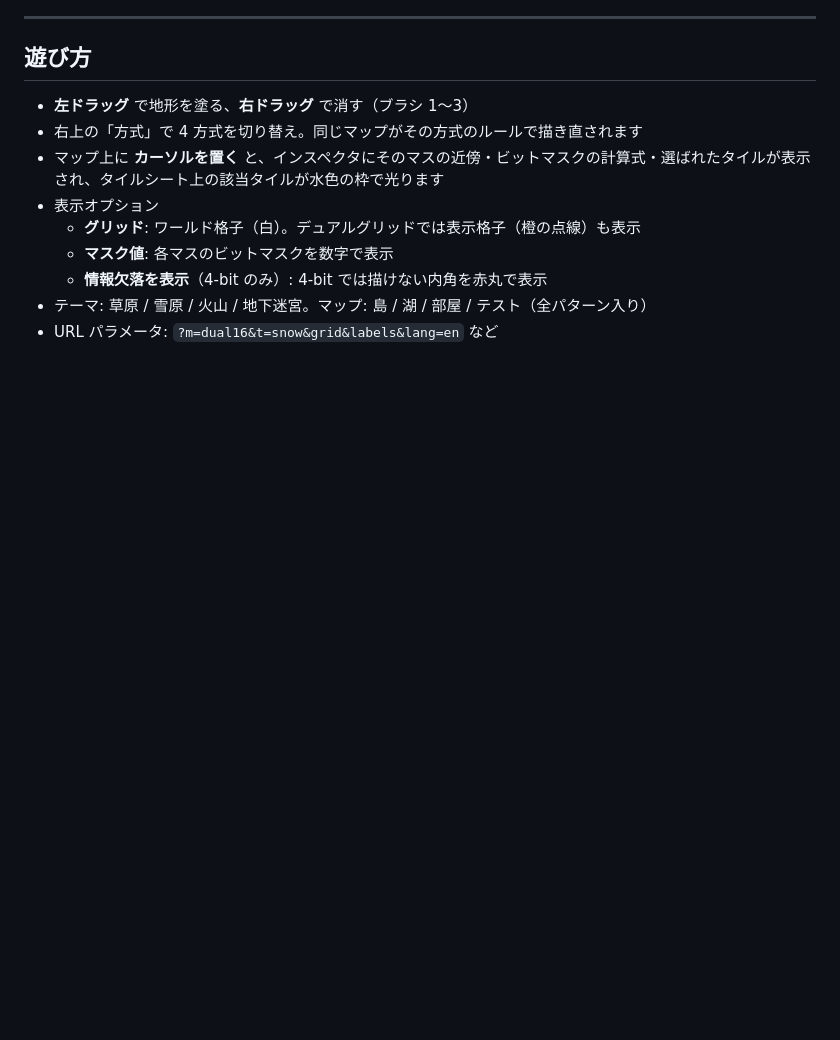
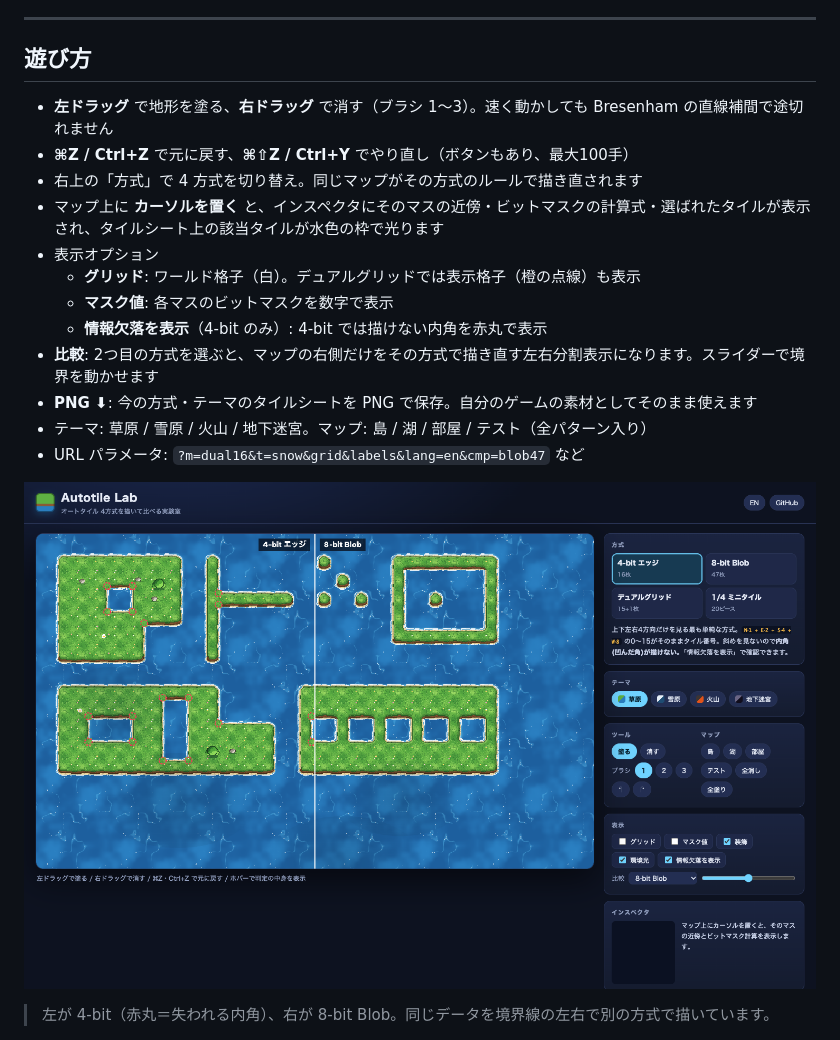
Before and after one commit to kumi0708/2d-autotile-lab, a Markdown page: README.md, the part around one of its changes. GitHub-like rendering; pictures changed too: docs/images/ui-compare.png (added); blank space fills up the shorter version.

```diff
--- a/README.md
+++ b/README.md
@@ -46,15 +46,22 @@
 
 ## 遊び方
 
-- **左ドラッグ** で地形を塗る、**右ドラッグ** で消す（ブラシ 1〜3）
+- **左ドラッグ** で地形を塗る、**右ドラッグ** で消す（ブラシ 1〜3）。速く動かしても Bresenham の直線補間で途切れません
+- **⌘Z / Ctrl+Z** で元に戻す、**⌘⇧Z / Ctrl+Y** でやり直し（ボタンもあり、最大100手）
 - 右上の「方式」で 4 方式を切り替え。同じマップがその方式のルールで描き直されます
 - マップ上に **カーソルを置く** と、インスペクタにそのマスの近傍・ビットマスクの計算式・選ばれたタイルが表示され、タイルシート上の該当タイルが水色の枠で光ります
 - 表示オプション
   - **グリッド**: ワールド格子（白）。デュアルグリッドでは表示格子（橙の点線）も表示
   - **マスク値**: 各マスのビットマスクを数字で表示
   - **情報欠落を表示**（4-bit のみ）: 4-bit では描けない内角を赤丸で表示
+- **比較**: 2つ目の方式を選ぶと、マップの右側だけをその方式で描き直す左右分割表示になります。スライダーで境界を動かせます
+- **PNG ⬇**: 今の方式・テーマのタイルシートを PNG で保存。自分のゲームの素材としてそのまま使えます
 - テーマ: 草原 / 雪原 / 火山 / 地下迷宮。マップ: 島 / 湖 / 部屋 / テスト（全パターン入り）
-- URL パラメータ: `?m=dual16&t=snow&grid&labels&lang=en` など
+- URL パラメータ: `?m=dual16&t=snow&grid&labels&lang=en&cmp=blob47` など
+
+![比較表示](docs/images/ui-compare.png)
+
+> 左が 4-bit（赤丸＝失われる内角）、右が 8-bit Blob。同じデータを境界線の左右で別の方式で描いています。
 
 ![テーマ](docs/images/themes.png)
 
```
Also changed, not shown: other parts of README.md (+5 -1 lines), README.en.md (+14 -3 lines), docs/images/ui-dual.png, docs/images/ui-en.png, docs/images/ui.png, 6 other files.
